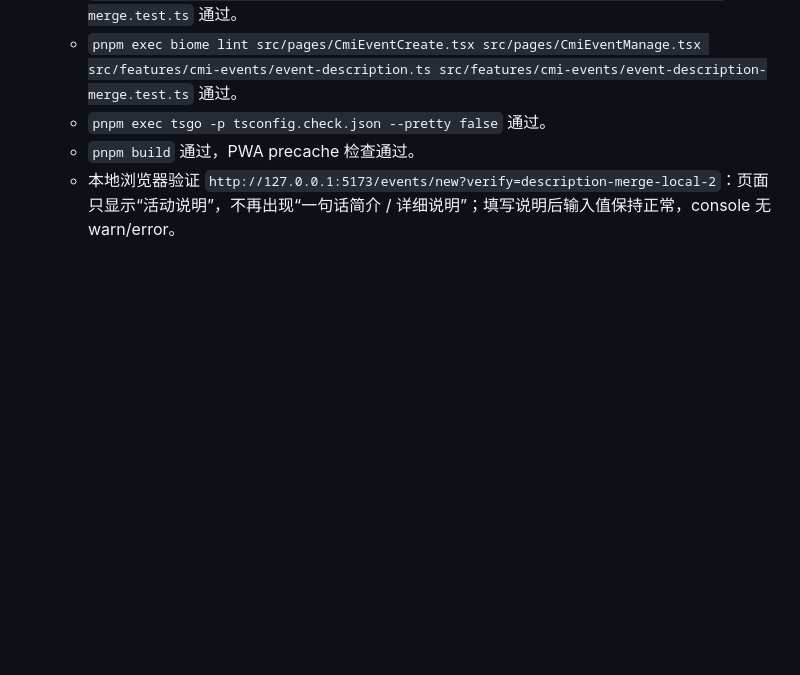
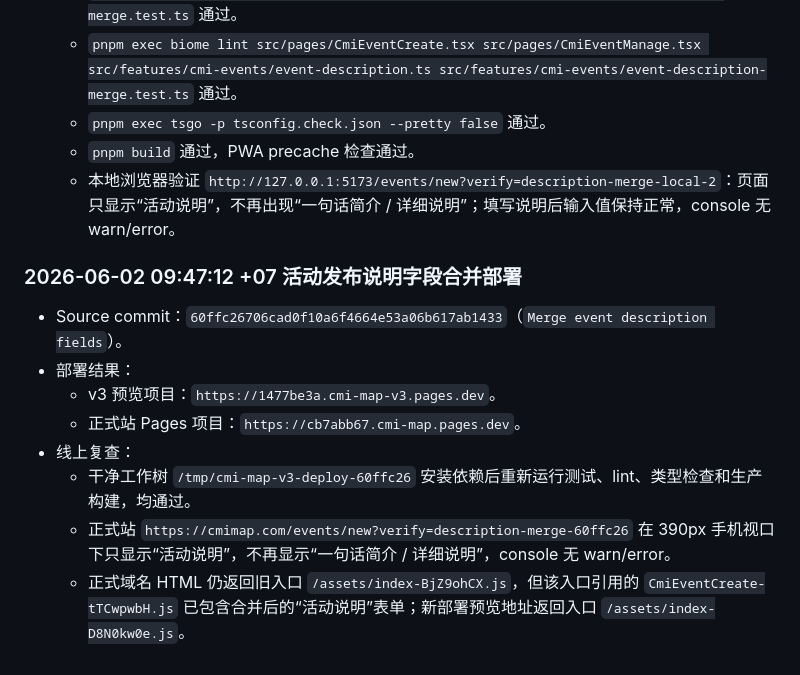
Before and after one commit to skyrim0624/cmi-map-v3, a Markdown page: CMI_MAP_TASK_LOG.md, the part around the change. GitHub-like rendering; blank space fills up the shorter version.

Commit message:
Log event description merge deployment

```diff
--- a/CMI_MAP_TASK_LOG.md
+++ b/CMI_MAP_TASK_LOG.md
@@ -1405,3 +1405,14 @@
   - `pnpm exec tsgo -p tsconfig.check.json --pretty false` 通过。
   - `pnpm build` 通过，PWA precache 检查通过。
   - 本地浏览器验证 `http://127.0.0.1:5173/events/new?verify=description-merge-local-2`：页面只显示“活动说明”，不再出现“一句话简介 / 详细说明”；填写说明后输入值保持正常，console 无 warn/error。
+
+### 2026-06-02 09:47:12 +07 活动发布说明字段合并部署
+
+- Source commit：`60ffc26706cad0f10a6f4664e53a06b617ab1433`（`Merge event description fields`）。
+- 部署结果：
+  - v3 预览项目：`https://1477be3a.cmi-map-v3.pages.dev`。
+  - 正式站 Pages 项目：`https://cb7abb67.cmi-map.pages.dev`。
+- 线上复查：
+  - 干净工作树 `/tmp/cmi-map-v3-deploy-60ffc26` 安装依赖后重新运行测试、lint、类型检查和生产构建，均通过。
+  - 正式站 `https://cmimap.com/events/new?verify=description-merge-60ffc26` 在 390px 手机视口下只显示“活动说明”，不再显示“一句话简介 / 详细说明”，console 无 warn/error。
+  - 正式域名 HTML 仍返回旧入口 `/assets/index-BjZ9ohCX.js`，但该入口引用的 `CmiEventCreate-tTCwpwbH.js` 已包含合并后的“活动说明”表单；新部署预览地址返回入口 `/assets/index-D8N0kw0e.js`。
```
